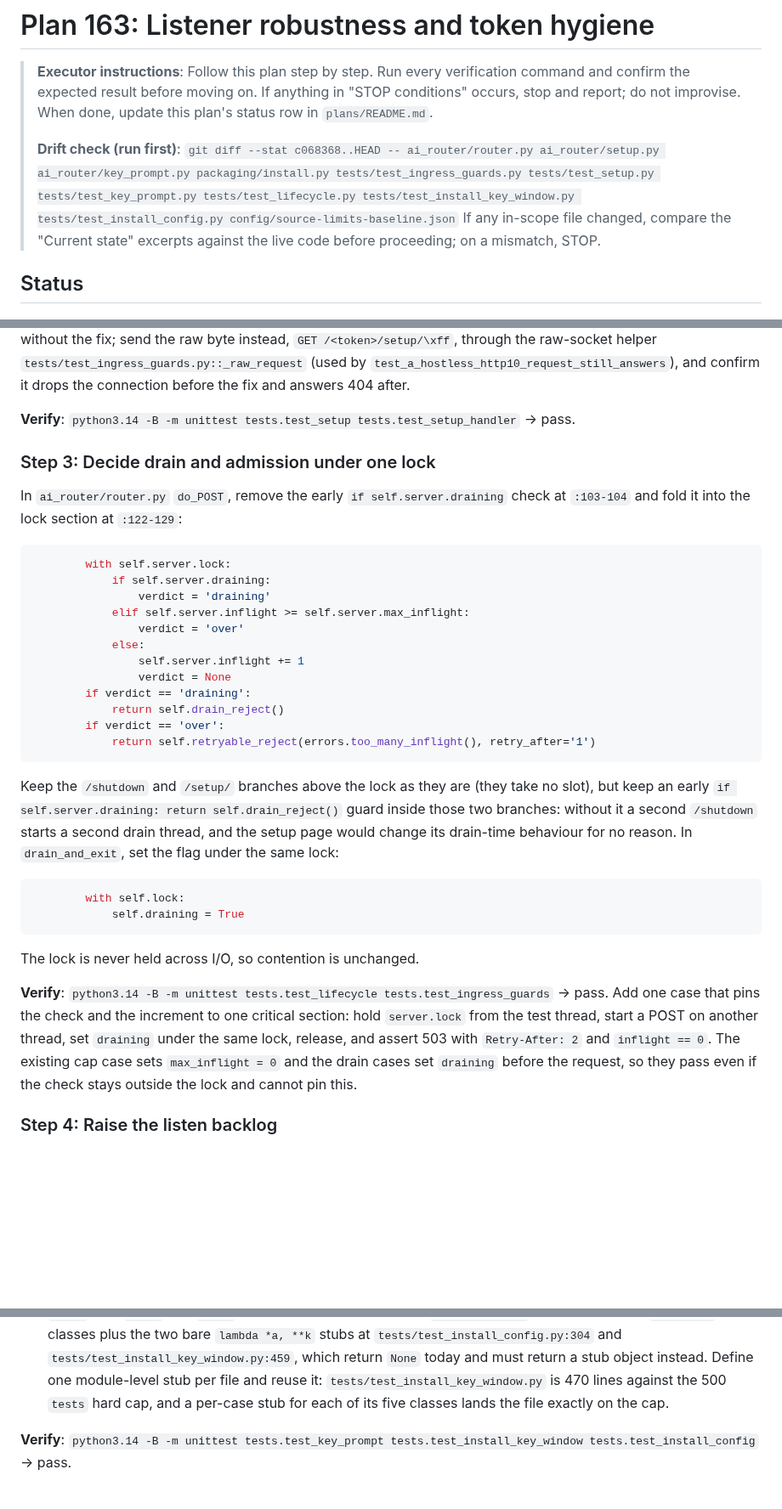
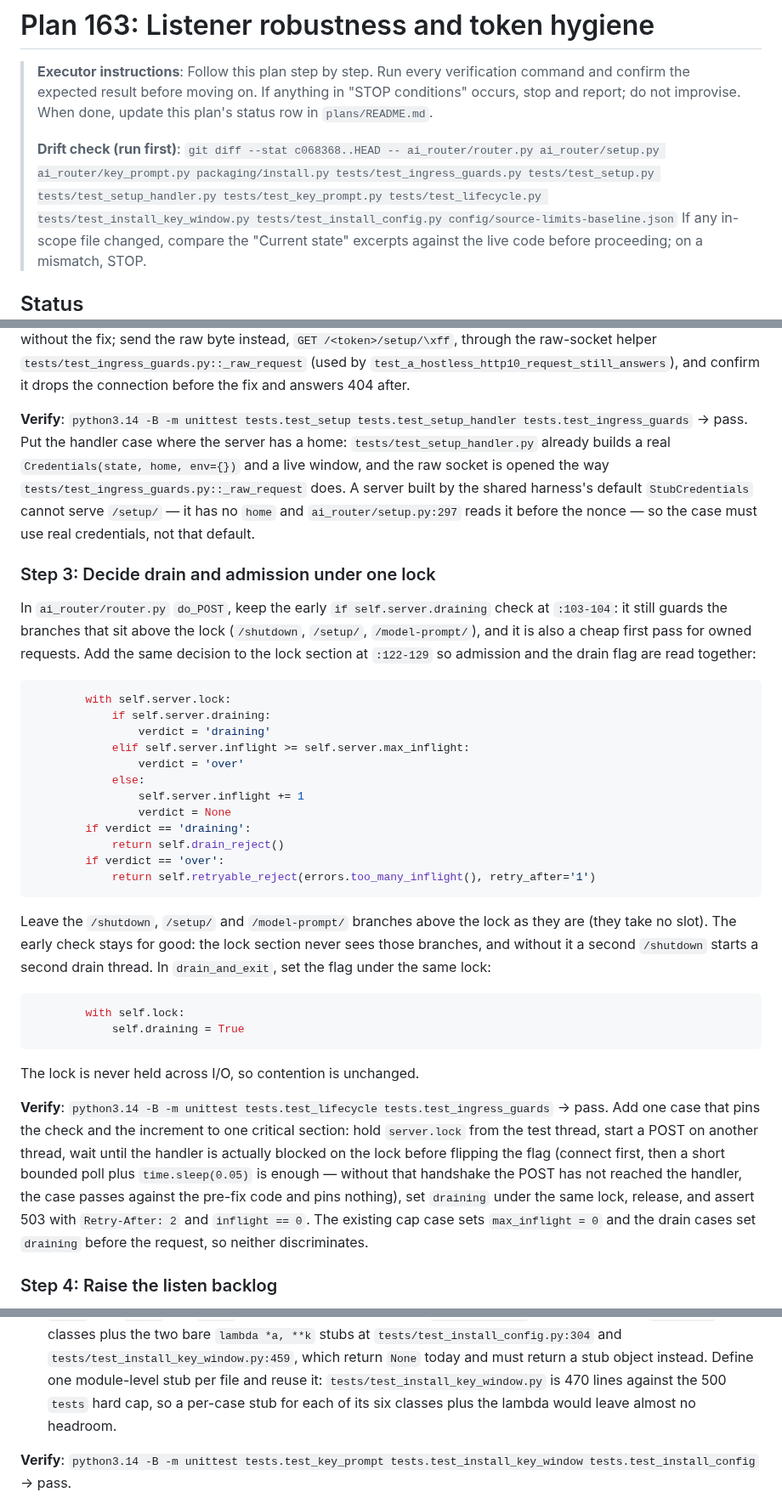
Before and after one commit to software-combined/SC_AI_Router, a Markdown page: plans/163-listener-and-token-hygiene.md, 3 parts joined by grey strips. Shown at 85% size. Rendered like a GitHub page; blank space fills up the shorter version.

Commit message:
docs: correct the plan 163 and 166 review follow-ups

````diff
--- a/plans/163-listener-and-token-hygiene.md
+++ b/plans/163-listener-and-token-hygiene.md
@@ -5,7 +5,7 @@
 > anything in "STOP conditions" occurs, stop and report; do not improvise.
 > When done, update this plan's status row in `plans/README.md`.
 >
-> **Drift check (run first)**: `git diff --stat c068368..HEAD -- ai_router/router.py ai_router/setup.py ai_router/key_prompt.py packaging/install.py tests/test_ingress_guards.py tests/test_setup.py tests/test_key_prompt.py tests/test_lifecycle.py tests/test_install_key_window.py tests/test_install_config.py config/source-limits-baseline.json`
+> **Drift check (run first)**: `git diff --stat c068368..HEAD -- ai_router/router.py ai_router/setup.py ai_router/key_prompt.py packaging/install.py tests/test_ingress_guards.py tests/test_setup.py tests/test_setup_handler.py tests/test_key_prompt.py tests/test_lifecycle.py tests/test_install_key_window.py tests/test_install_config.py config/source-limits-baseline.json`
 > If any in-scope file changed, compare the "Current state" excerpts against
 > the live code before proceeding; on a mismatch, STOP.
 
@@ -161,12 +162,15 @@ raw-socket helper `tests/test_ingress_guards.py::_raw_request` (used by
 `test_a_hostless_http10_request_still_answers`), and confirm it drops the
 connection before the fix and answers 404 after.
 
-**Verify**: `python3.14 -B -m unittest tests.test_setup tests.test_setup_handler` → pass.
+**Verify**: `python3.14 -B -m unittest tests.test_setup tests.test_setup_handler tests.test_ingress_guards` → pass. Put the handler case where the server has a home: `tests/test_setup_handler.py` already builds a real `Credentials(state, home, env={})` and a live window, and the raw socket is opened the way `tests/test_ingress_guards.py::_raw_request` does. A server built by the shared harness's default `StubCredentials` cannot serve `/setup/` — it has no `home` and `ai_router/setup.py:297` reads it before the nonce — so the case must use real credentials, not that default.
 
 ### Step 3: Decide drain and admission under one lock
 
-In `ai_router/router.py` `do_POST`, remove the early `if self.server.draining`
-check at `:103-104` and fold it into the lock section at `:122-129`:
+In `ai_router/router.py` `do_POST`, keep the early `if self.server.draining`
+check at `:103-104`: it still guards the branches that sit above the lock
+(`/shutdown`, `/setup/`, `/model-prompt/`), and it is also a cheap first pass
+for owned requests. Add the same decision to the lock section at `:122-129`
+so admission and the drain flag are read together:
 
 ```python
         with self.server.lock:
@@ -183,12 +187,10 @@ check at `:103-104` and fold it into the lock section at `:122-129`:
             return self.retryable_reject(errors.too_many_inflight(), retry_after='1')
 ```
 
-Keep the `/shutdown` and `/setup/` branches above the lock as they are (they
-take no slot), but keep an early `if self.server.draining: return
-self.drain_reject()` guard inside those two branches: without it a second
-`/shutdown` starts a second drain thread, and the setup page would change
-its drain-time behaviour for no reason. In `drain_and_exit`, set the flag
-under the same lock:
+Leave the `/shutdown`, `/setup/` and `/model-prompt/` branches above the lock
+as they are (they take no slot). The early check stays for good: the lock
+section never sees those branches, and without it a second `/shutdown` starts
+a second drain thread. In `drain_and_exit`, set the flag under the same lock:
 
 ```python
         with self.lock:
@@ -197,7 +199,7 @@ under the same lock:
 
 The lock is never held across I/O, so contention is unchanged.
 
-**Verify**: `python3.14 -B -m unittest tests.test_lifecycle tests.test_ingress_guards` → pass. Add one case that pins the check and the increment to one critical section: hold `server.lock` from the test thread, start a POST on another thread, set `draining` under the same lock, release, and assert 503 with `Retry-After: 2` and `inflight == 0`. The existing cap case sets `max_inflight = 0` and the drain cases set `draining` before the request, so they pass even if the check stays outside the lock and cannot pin this.
+**Verify**: `python3.14 -B -m unittest tests.test_lifecycle tests.test_ingress_guards` → pass. Add one case that pins the check and the increment to one critical section: hold `server.lock` from the test thread, start a POST on another thread, wait until the handler is actually blocked on the lock before flipping the flag (connect first, then a short bounded poll plus `time.sleep(0.05)` is enough — without that handshake the POST has not reached the handler, the case passes against the pre-fix code and pins nothing), set `draining` under the same lock, release, and assert 503 with `Retry-After: 2` and `inflight == 0`. The existing cap case sets `max_inflight = 0` and the drain cases set `draining` before the request, so neither discriminates.
 
 ### Step 4: Raise the listen backlog
 
@@ -255,8 +257,8 @@ bursts rather than refusing them.
   `tests/test_install_key_window.py:459`, which return `None` today and must
   return a stub object instead. Define one module-level stub per file and
   reuse it: `tests/test_install_key_window.py` is 470 lines against the 500
-  `tests` hard cap, and a per-case stub for each of its five classes lands
-  the file exactly on the cap.
+  `tests` hard cap, so a per-case stub for each of its six classes plus the
+  lambda would leave almost no headroom.
 
 **Verify**: `python3.14 -B -m unittest tests.test_key_prompt tests.test_install_key_window tests.test_install_config` → pass.
 
````
Also changed, not shown: other parts of plans/163-listener-and-token-hygiene.md (+1 -0 lines), plans/166-source-limit-gate-monotone-baseline.md (+5 -4 lines).
